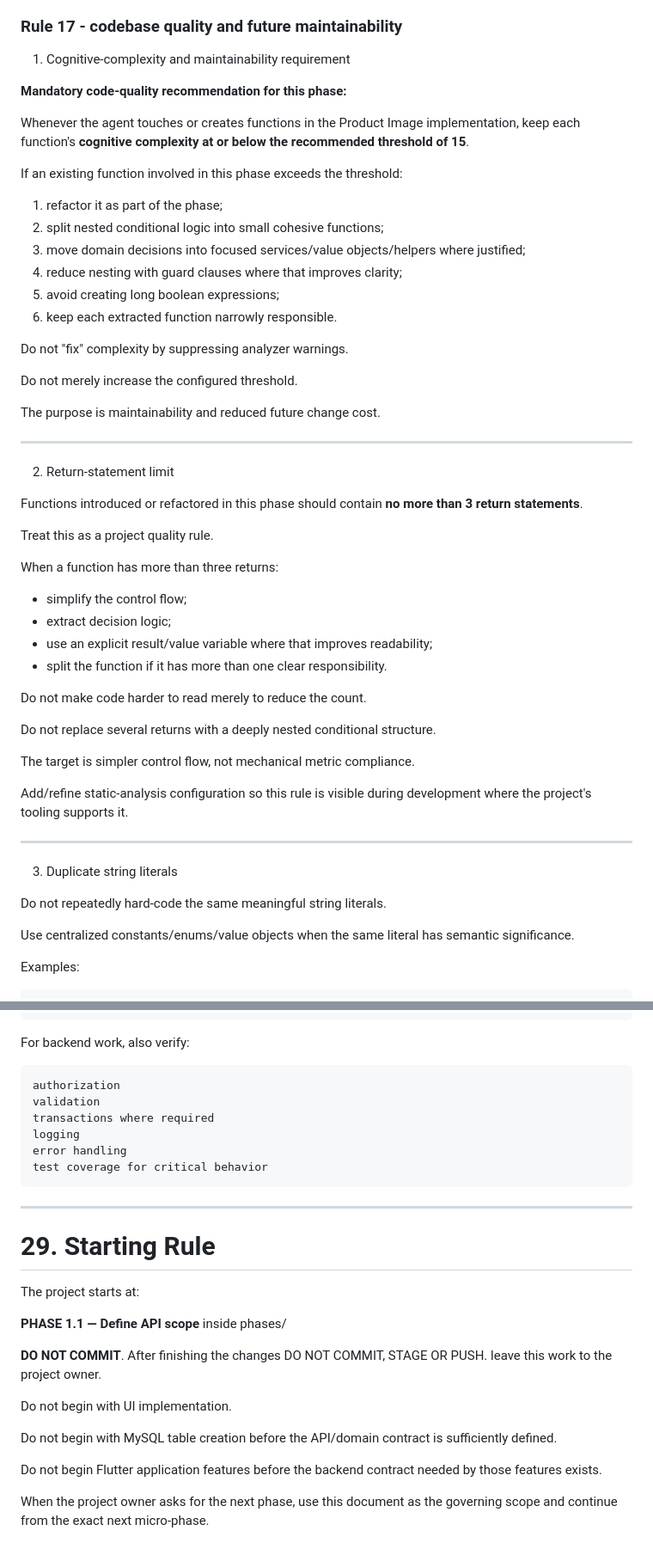
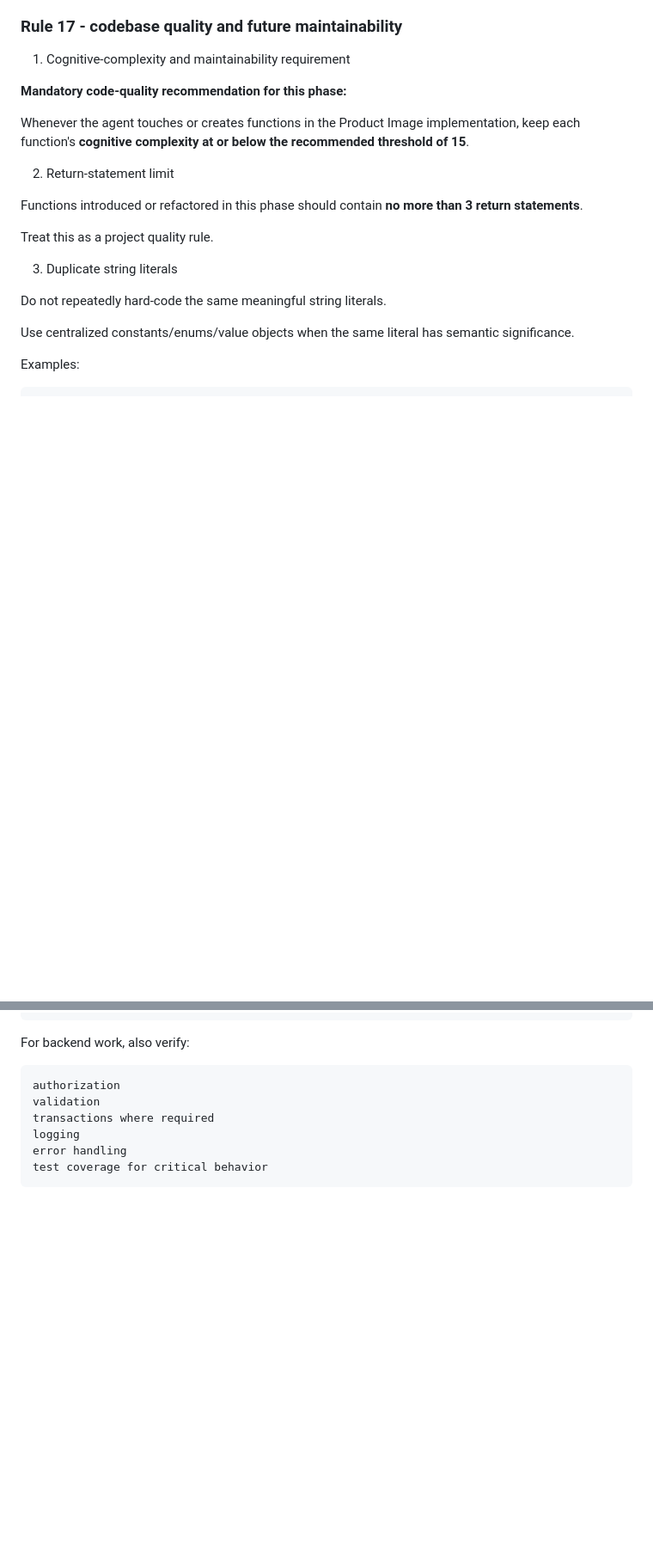
Before and after one commit to larason/furnitureapp, a Markdown page: AGENTS.md, 2 parts joined by grey strips. Shown at 86% size. Rendered like a GitHub page; blank space fills up the shorter version.

````diff
--- a/AGENTS.md
+++ b/AGENTS.md
@@ -1315,45 +1331,11 @@ Limit the number of comments as minimum as possible when writing any code. This
 
 Whenever the agent touches or creates functions in the Product Image implementation, keep each function's **cognitive complexity at or below the recommended threshold of 15**.
 
-If an existing function involved in this phase exceeds the threshold:
-
-1. refactor it as part of the phase;
-2. split nested conditional logic into small cohesive functions;
-3. move domain decisions into focused services/value objects/helpers where justified;
-4. reduce nesting with guard clauses where that improves clarity;
-5. avoid creating long boolean expressions;
-6. keep each extracted function narrowly responsible.
-
-Do not "fix" complexity by suppressing analyzer warnings.
-
-Do not merely increase the configured threshold.
-
-The purpose is maintainability and reduced future change cost.
-
----
-
 2. Return-statement limit
 
 Functions introduced or refactored in this phase should contain **no more than 3 return statements**.
 
 Treat this as a project quality rule.
-
-When a function has more than three returns:
-
-* simplify the control flow;
-* extract decision logic;
-* use an explicit result/value variable where that improves readability;
-* split the function if it has more than one clear responsibility.
-
-Do not make code harder to read merely to reduce the count.
-
-Do not replace several returns with a deeply nested conditional structure.
-
-The target is simpler control flow, not mechanical metric compliance.
-
-Add/refine static-analysis configuration so this rule is visible during development where the project's tooling supports it.
-
----
 
 3. Duplicate string literals
 
@@ -1456,21 +1438,3 @@ logging
 error handling
 test coverage for critical behavior
 ```
-
----
-
-# 29. Starting Rule
-
-The project starts at:
-
-**PHASE 1.1 — Define API scope** inside phases/
-
-**DO NOT COMMIT**. After finishing the changes DO NOT COMMIT, STAGE OR PUSH. leave this work to the project owner.
-
-Do not begin with UI implementation.
-
-Do not begin with MySQL table creation before the API/domain contract is sufficiently defined.
-
-Do not begin Flutter application features before the backend contract needed by those features exists.
-
-When the project owner asks for the next phase, use this document as the governing scope and continue from the exact next micro-phase.
````
Also changed, not shown: other parts of AGENTS.md (+16 -0 lines).
